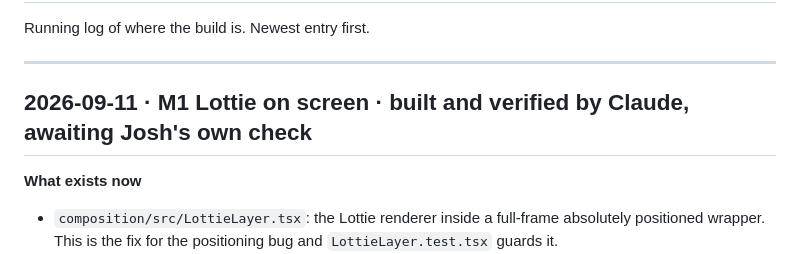
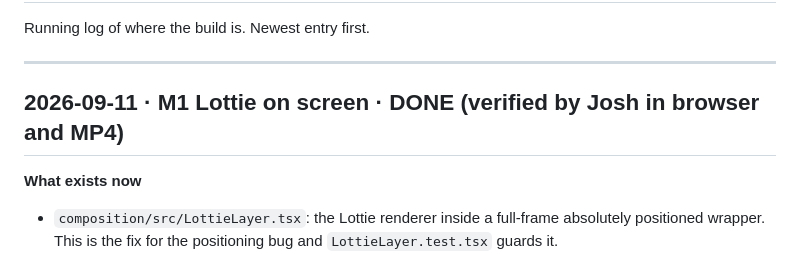
Before and after one commit to Joshephyra/Campaign-Cut-new-, a Markdown page: STATUS.md, the part around the change. Rendered like a GitHub page.

Commit message:
Mark M1 DONE after Josh verified; M2 in progress
Co-Authored-By: Claude Fable 5.1 <noreply@anthropic.com>

```diff
--- a/STATUS.md
+++ b/STATUS.md
@@ -3,7 +3,7 @@
 Running log of where the build is. Newest entry first.
 
 ---
-## 2026-09-11 · M1 Lottie on screen · built and verified by Claude, awaiting Josh's own check
+## 2026-09-11 · M1 Lottie on screen · DONE (verified by Josh in browser and MP4)
 
 **What exists now**
 
```
Also changed, not shown: docs/MILESTONES.md (+2 -2 lines).
